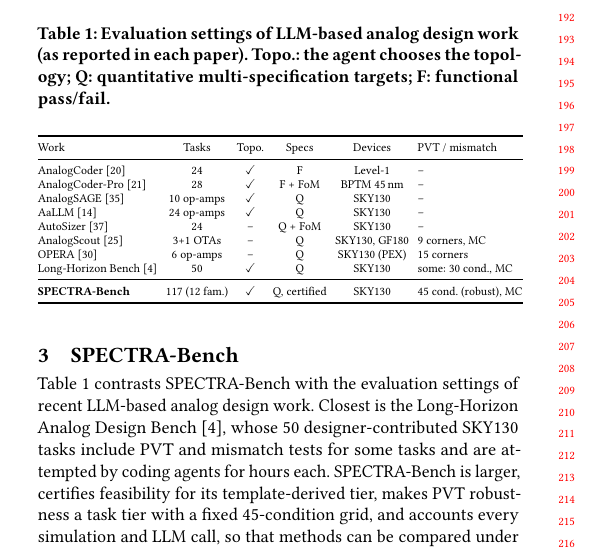
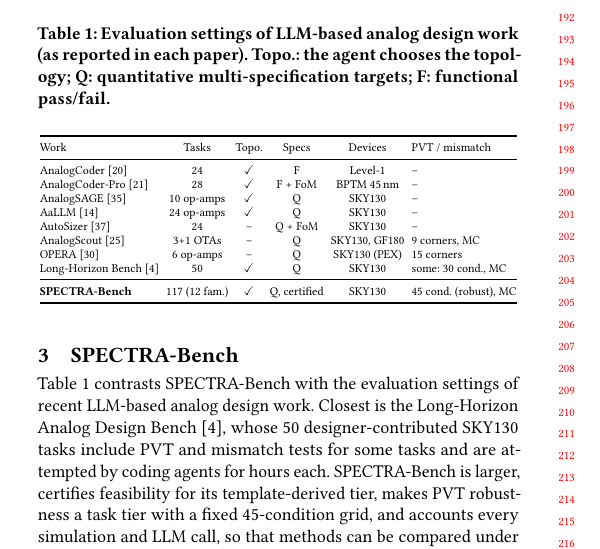
Before and after one commit to appleweiping/SPECTRA, a LaTeX paper (paper/main.tex, which reads paper/tables/compare.tex): part of one column of page 2 of 8, cut so that both start at the same text. Compiled offline with pdfLaTeX.

Commit message:
compare table width

```diff
--- a/paper/tables/compare.tex
+++ b/paper/tables/compare.tex
@@ -4,7 +4,7 @@
 chooses the topology; Q: quantitative multi-specification targets; F: functional pass/fail.}
 \label{tab:compare}
 \scriptsize
-\setlength{\tabcolsep}{2.2pt}
+\setlength{\tabcolsep}{1.8pt}
 \begin{tabular}{@{}lccccl@{}}
 \toprule
 Work & Tasks & Topo. & Specs & Devices & PVT / mismatch \\
```
